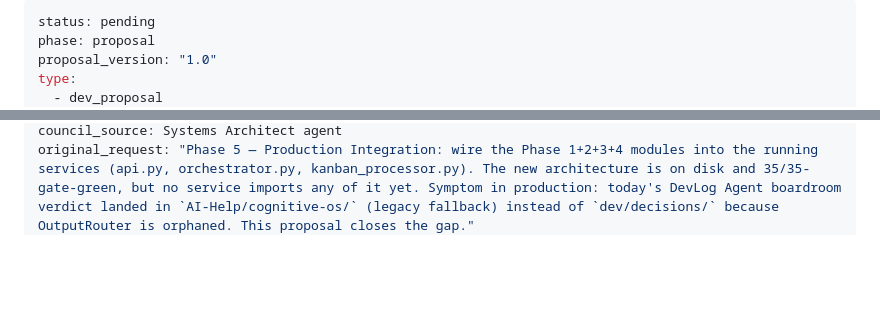
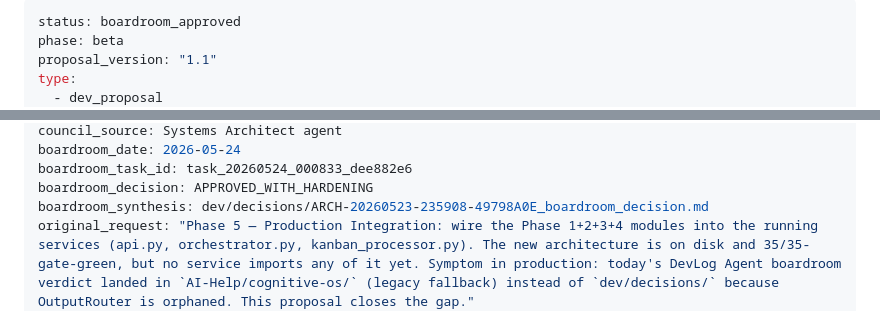
Before and after one commit to Oranneg-debug/cognitive-os, a Markdown page: dev/proposals/ARCH-20260523-235908-49798A0E_PROPOSAL.md, 2 parts joined by grey strips. Rendered like a GitHub page; blank space fills up the shorter version.

```diff
--- a/dev/proposals/ARCH-20260523-235908-49798A0E_PROPOSAL.md
+++ b/dev/proposals/ARCH-20260523-235908-49798A0E_PROPOSAL.md
@@ -1,7 +1,7 @@
 ---
-status: pending
-phase: proposal
-proposal_version: "1.0"
+status: boardroom_approved
+phase: beta
+proposal_version: "1.1"
 type:
   - dev_proposal
 date: 2026-05-23
@@ -9,4 +9,8 @@ last_updated: 2026-05-23
 council_source: Systems Architect agent
+boardroom_date: 2026-05-24
+boardroom_task_id: task_20260524_000833_dee882e6
+boardroom_decision: APPROVED_WITH_HARDENING
+boardroom_synthesis: dev/decisions/ARCH-20260523-235908-49798A0E_boardroom_decision.md
 original_request: "Phase 5 — Production Integration: wire the Phase 1+2+3+4 modules into the running services (api.py, orchestrator.py, kanban_processor.py). The new architecture is on disk and 35/35-gate-green, but no service imports any of it yet. Symptom in production: today's DevLog Agent boardroom verdict landed in `AI-Help/cognitive-os/` (legacy fallback) instead of `dev/decisions/` because OutputRouter is orphaned. This proposal closes the gap."
 origin: "systems-architect"
 prefix: "ARCH"
```
Also changed, not shown: other parts of dev/proposals/ARCH-20260523-235908-49798A0E_PROPOSAL.md (+55 -4 lines), dev/decisions/ARCH-20260523-235908-49798A0E_boardroom_decision.md (added, +168 -0 lines).
